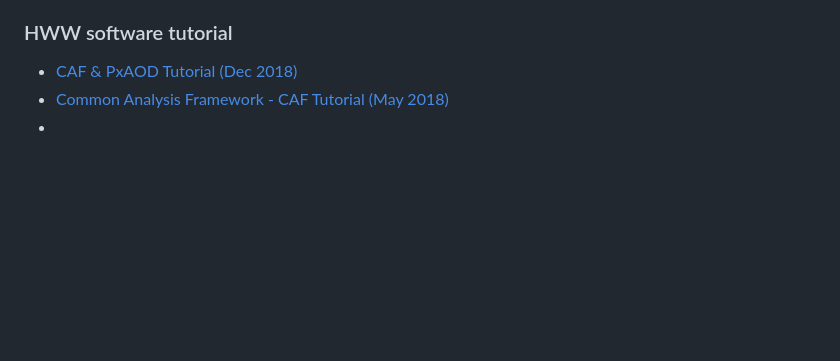
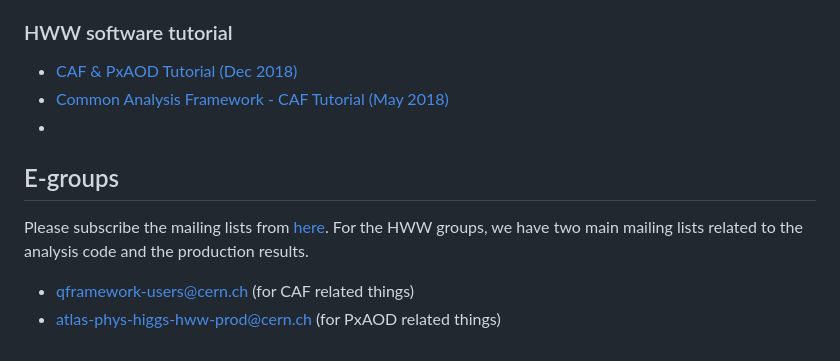
Before and after one commit to nthu-hep-expt/hep_tutorial, a Markdown page: physics_analysis/hww/introduction.md, the part around the change. Drawn GitHub-style; blank space fills up the shorter version.

Commit message:
GitBook: [master] 2 pages and one asset modified

```diff
--- a/physics_analysis/hww/introduction.md
+++ b/physics_analysis/hww/introduction.md
@@ -20,4 +20,9 @@
 * [CAF & PxAOD Tutorial \(Dec 2018\)](https://indico.cern.ch/event/771763/timetable/?view=standard)
 * [Common Analysis Framework - CAF Tutorial \(May 2018\)](https://indico.cern.ch/event/719951/timetable/?view=standard)
 *
->
+## E-groups
+
+Please subscribe the mailing lists from [here](https://e-groups.cern.ch/e-groups/EgroupsSearchForm.do). For the HWW groups, we have two main mailing lists related to the analysis code and the production results.
+
+* qframework-users@cern.ch \(for CAF related things\)
+* atlas-phys-higgs-hww-prod@cern.ch \(for PxAOD related things\)
```
Also changed, not shown: .gitbook/assets/ying-mu-kuai-zhao-20190119-xia-wu-8.46.07.png (added), 1 other file.
